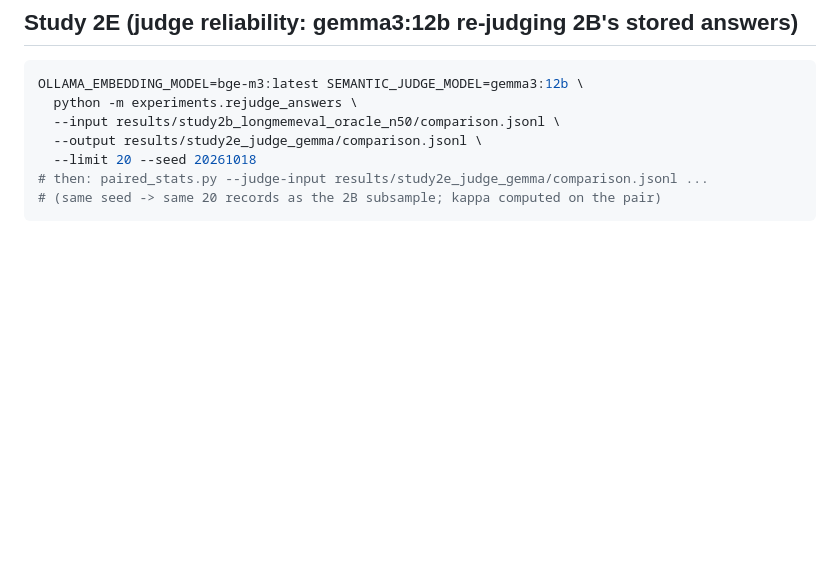
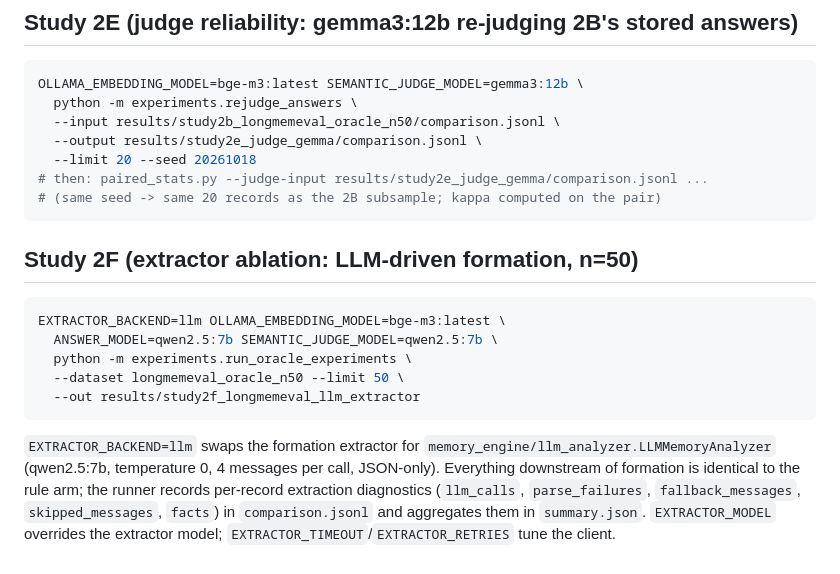
Before and after one commit to njuer-bin/memory-research, a Markdown page: docs/ENVIRONMENT.md, the part around the change. Rendered like a GitHub page; blank space fills up the shorter version.

Commit message:
ENVIRONMENT: document Study 2F extractor ablation command and env vars

````diff
--- a/docs/ENVIRONMENT.md
+++ b/docs/ENVIRONMENT.md
@@ -142,3 +142,22 @@ OLLAMA_EMBEDDING_MODEL=bge-m3:latest SEMANTIC_JUDGE_MODEL=gemma3:12b \
 # then: paired_stats.py --judge-input results/study2e_judge_gemma/comparison.jsonl ...
 # (same seed -> same 20 records as the 2B subsample; kappa computed on the pair)
 ```
+
+## Study 2F (extractor ablation: LLM-driven formation, n=50)
+
+```bash
+EXTRACTOR_BACKEND=llm OLLAMA_EMBEDDING_MODEL=bge-m3:latest \
+  ANSWER_MODEL=qwen2.5:7b SEMANTIC_JUDGE_MODEL=qwen2.5:7b \
+  python -m experiments.run_oracle_experiments \
+  --dataset longmemeval_oracle_n50 --limit 50 \
+  --out results/study2f_longmemeval_llm_extractor
+```
+
+`EXTRACTOR_BACKEND=llm` swaps the formation extractor for
+`memory_engine/llm_analyzer.LLMMemoryAnalyzer` (qwen2.5:7b, temperature 0,
+4 messages per call, JSON-only). Everything downstream of formation is
+identical to the rule arm; the runner records per-record extraction
+diagnostics (`llm_calls`, `parse_failures`, `fallback_messages`,
+`skipped_messages`, `facts`) in `comparison.jsonl` and aggregates them in
+`summary.json`. `EXTRACTOR_MODEL` overrides the extractor model;
+`EXTRACTOR_TIMEOUT`/`EXTRACTOR_RETRIES` tune the client.
````
